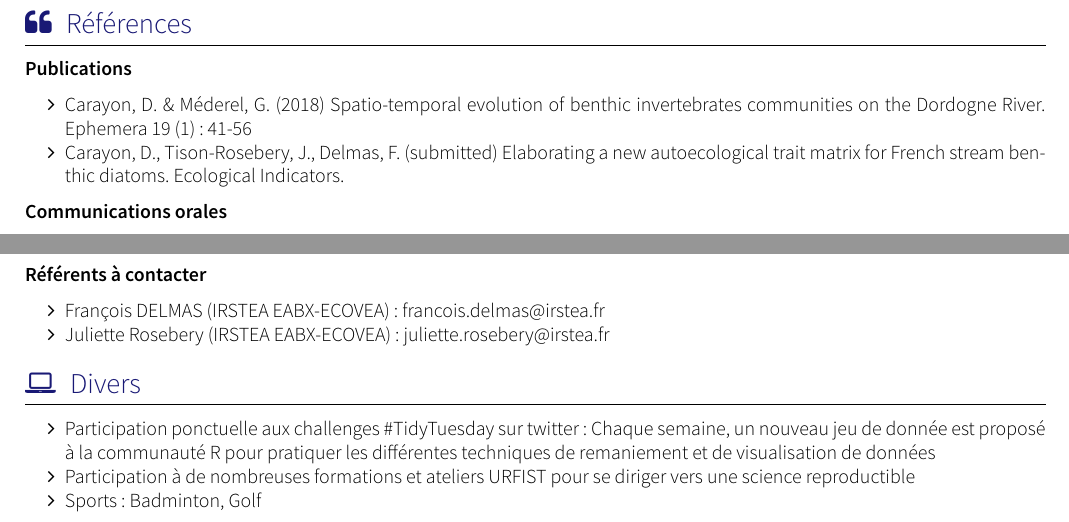
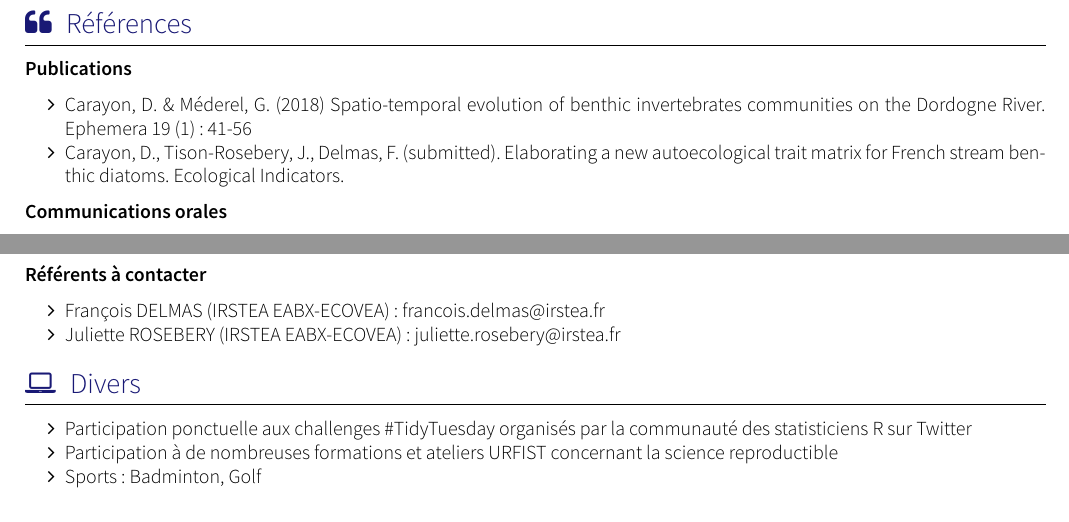
Before and after one commit to davidcarayon/cv-latex, a LaTeX CV (cv.tex): two parts of page 2 of 2, joined at a grey line, cut so that both start at the same text. The pictures show the PDF file cv.pdf that the author committed with the source.

Commit message:
fixed some typos

```diff
--- a/cv.tex
+++ b/cv.tex
@@ -150,8 +150,8 @@
 \sectionTitle{Divers}{\faLaptop}
 
 \begin{itemize}
-\item Participation ponctuelle aux challenges \#TidyTuesday sur twitter : Chaque semaine, un nouveau jeu de donnée est proposé à la communauté R pour pratiquer les différentes techniques de remaniement et de visualisation de données
-\item Participation à de nombreuses formations et ateliers URFIST pour se diriger vers une science reproductible
+\item Participation ponctuelle aux challenges \#TidyTuesday organisés par la communauté des statisticiens R sur Twitter
+\item Participation à de nombreuses formations et ateliers URFIST concernant la science reproductible
 \item Sports : Badminton, Golf
 \end{itemize}
 \end{document}
```
Also changed, not shown: cv.pdf, cv.tex (6 more changed lines), 1 other file.
